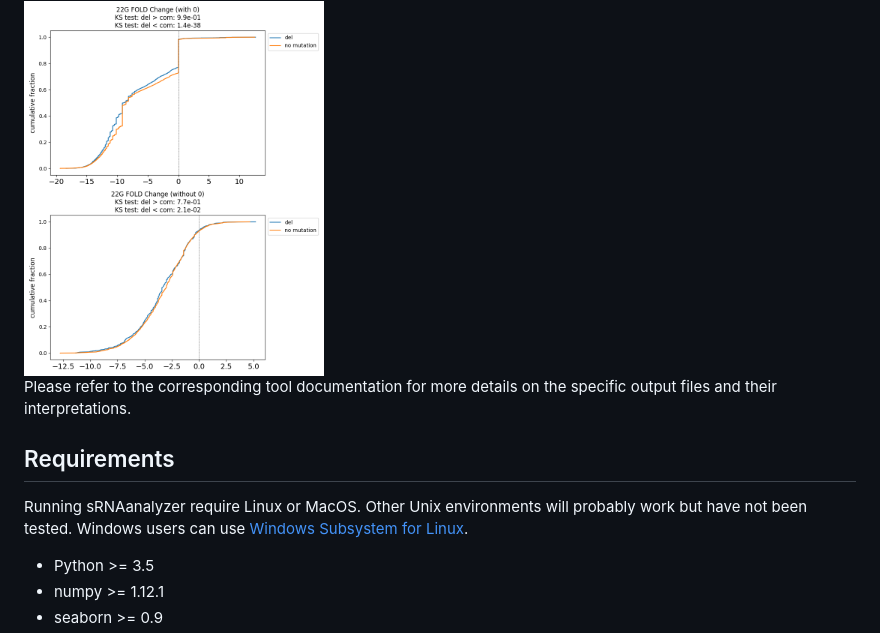
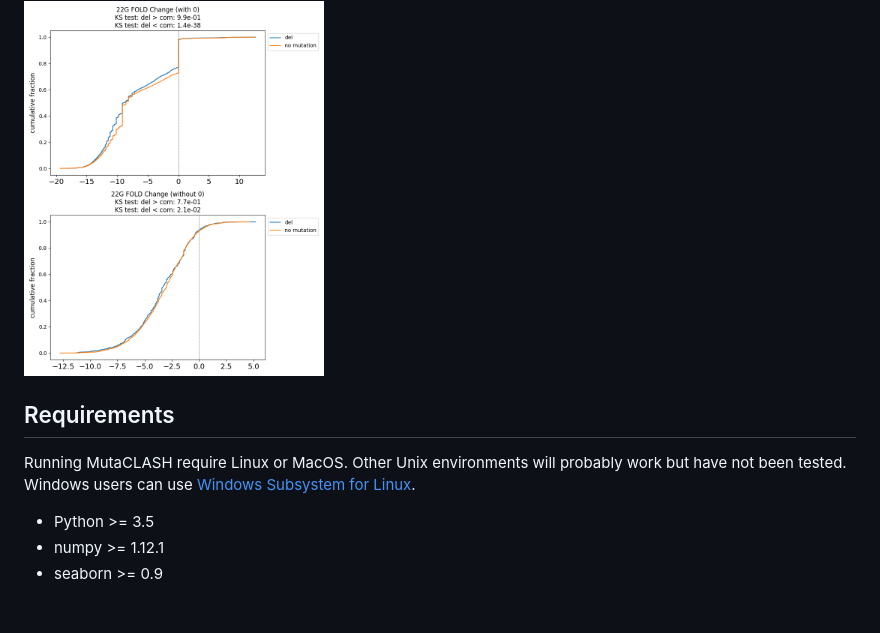
Before and after one commit to lu1215/MutaCLASH, a Markdown page: README.md, the part around the change. Drawn GitHub-style; blank space fills up the shorter version.

```diff
--- a/README.md
+++ b/README.md
@@ -54,10 +54,10 @@ The output figures generated by the MutaCLASH pipeline include:
 <!--img src="examples/fig/22G_CDF.png" width=300 /-->
 <img src="examples/fig/fold_change_CDF.png" width=300 />
 
-Please refer to the corresponding tool documentation for more details on the specific output files and their interpretations.
+<!--Please refer to the corresponding tool documentation for more details on the specific output files and their interpretations.-->
 
 ## Requirements
-Running sRNAanalyzer require Linux or MacOS. Other Unix environments will probably work but have not been tested. Windows users can use [Windows Subsystem for Linux](https://docs.microsoft.com/en-us/windows/wsl/install-win10).
+Running MutaCLASH require Linux or MacOS. Other Unix environments will probably work but have not been tested. Windows users can use [Windows Subsystem for Linux](https://docs.microsoft.com/en-us/windows/wsl/install-win10).
 
 - Python >= 3.5
 - numpy >= 1.12.1
```
